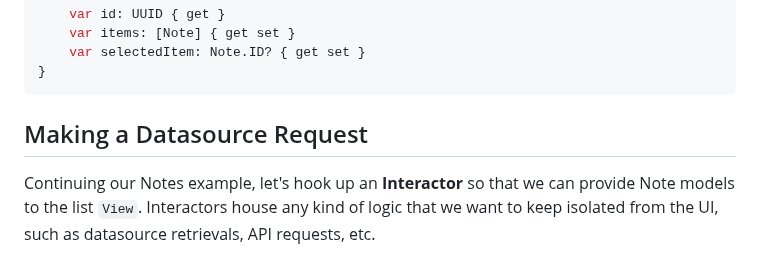
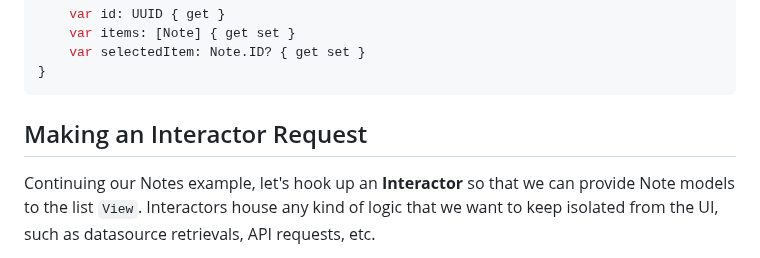
Before and after one commit to poetmountain/Destinations, a Markdown page: README.md, the part around the change. Rendered like a GitHub page.

Commit message:
Minor doc update

````diff
--- a/README.md
+++ b/README.md
@@ -112,7 +112,7 @@ Here's an example of a protocol layer for our Notes state model:
 }
 ```
 
-## Making a Datasource Request
+## Making an Interactor Request
 
 Continuing our Notes example, let's hook up an **Interactor** so that we can provide Note models to the list `View`. Interactors house any kind of logic that we want to keep isolated from the UI, such as datasource retrievals, API requests, etc.
 
````
